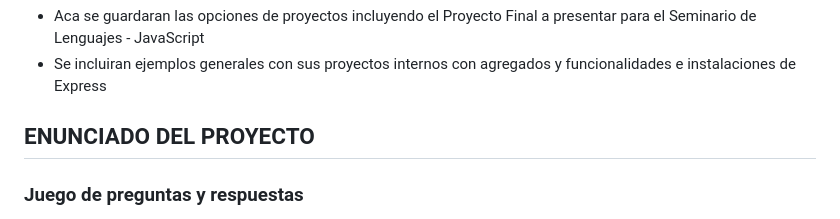
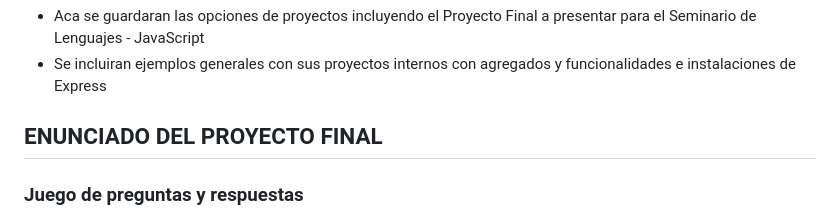
Before and after one commit to LRondinelli04/Proyecto-Final---JavaScript, a Markdown page: README.md, the part around the change. GitHub-like rendering.

Commit message:
cambio de titulo en el README

```diff
--- a/README.md
+++ b/README.md
@@ -10,7 +10,7 @@ Este proyecto se basa en una aplicacion web de Preguntas y Respuestas con una co
 - Aca se guardaran las opciones de proyectos incluyendo el Proyecto Final a presentar para el Seminario de Lenguajes - JavaScript
 - Se incluiran ejemplos generales con sus proyectos internos con agregados y funcionalidades e instalaciones de Express
 
-## ENUNCIADO DEL PROYECTO
+## ENUNCIADO DEL PROYECTO FINAL
 
 ### Juego de preguntas y respuestas
 
```
